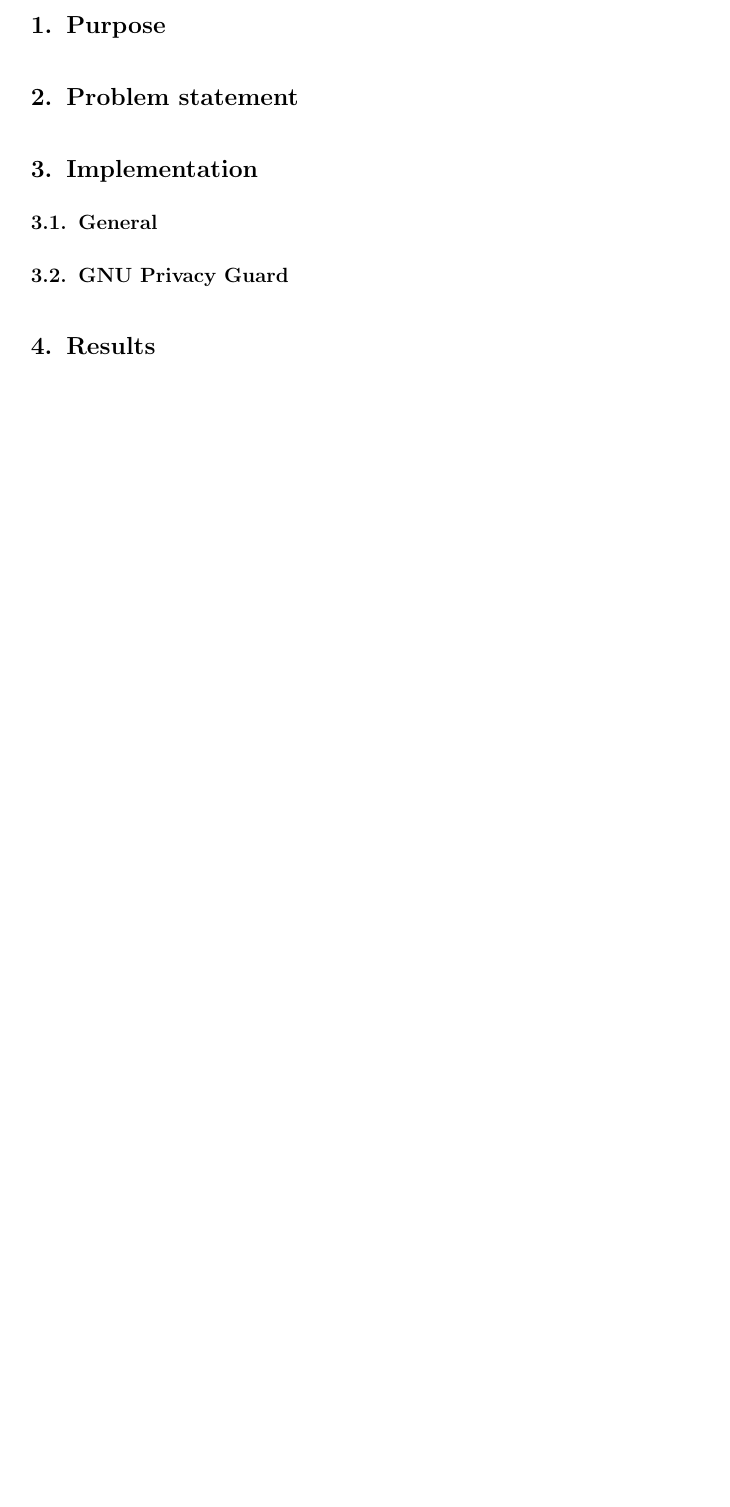
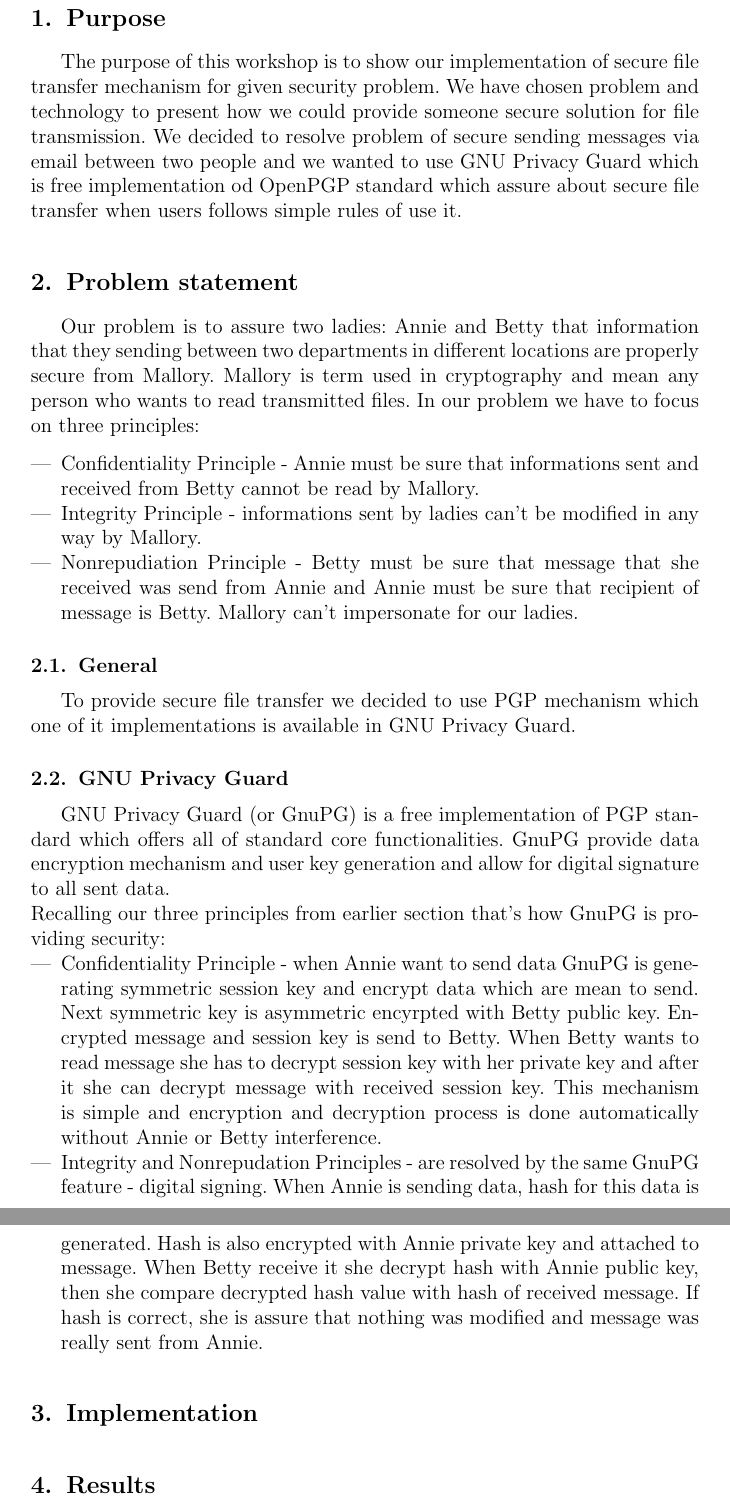
Before and after one commit to michalsosn/grazywniak, a LaTeX document (report/security-report.tex): part of the page before the commit and two parts of pages 2 and 3 of 3 after it, the two joined at a grey line, cut so that both start at the same text, the shorter picture padded with empty space. Compiled offline with pdfLaTeX.

Commit message:
Peczek section fill

```diff
--- a/report/security-report.tex
+++ b/report/security-report.tex
@@ -35,7 +35,7 @@
 \coursename{Security of Information Systems}
 \courseyear{2016/2017}
 
-\courseteacher{}
+\courseteacher{Ph.D. Eng. Rafał Grzybowski}
 \coursegroup{Tuesday, 12:15}
 
 \author{
@@ -50,13 +51,35 @@
 
 \section{Purpose}
 
+The purpose of this workshop is to show our implementation of secure file transfer mechanism for given security problem. We have chosen problem and technology to present how we could provide someone secure solution for file transmission. We decided to resolve problem of secure sending messages via email between two people and we wanted to use GNU Privacy Guard which is free implementation od OpenPGP standard which assure about secure file transfer when users follows simple rules of use it.
+
 \section{Problem statement}
 
-\section{Implementation}
+Our problem is to assure two ladies: Annie and Betty that information that they sending between two departments in different locations are properly secure from Mallory. Mallory is term used in cryptography and mean any person who wants to read transmitted files. In our problem we have to focus on three principles:
+
+\begin{itemize}
+\item Confidentiality Principle - Annie must be sure that informations sent and received from Betty cannot be read by Mallory.
+\item Integrity Principle - informations sent by ladies can't be modified in any way by Mallory.
+\item Nonrepudiation Principle - Betty must be sure that message that she received was send from Annie and Annie must be sure that recipient of message is Betty. Mallory can't impersonate for our ladies.
+\end{itemize}
 
 \subsection{General}
 
+To provide secure file transfer we decided to use PGP mechanism which one of it implementations is available in GNU Privacy Guard.
+%Here Majkel should provide some more information how it's going to be done
+
 \subsection{GNU Privacy Guard}
+
+GNU Privacy Guard (or GnuPG) is a free implementation of PGP standard which offers all of standard core functionalities. GnuPG provide data encryption mechanism and user key generation and allow for digital signature to all sent data.
+\newline
+Recalling our three principles from earlier section that's how GnuPG is providing security:
+\begin{itemize}
+\item Confidentiality Principle - when Annie want to send data GnuPG is generating symmetric session key and encrypt data which are mean to send. Next symmetric key is asymmetric encyrpted with Betty public key. Encrypted message and session key is send to Betty. When Betty wants to read message she has to decrypt session key with her private key and after it she can decrypt message with received session key. This mechanism is simple and encryption and decryption process is done automatically without Annie or Betty interference.
+
+\item Integrity and Nonrepudation Principles - are resolved by the same GnuPG feature - digital signing. When Annie is sending data, hash for this data is generated. Hash is also encrypted with Annie private key and attached to message. When Betty receive it she decrypt hash with Annie public key, then she compare decrypted hash value with hash of received message. If hash is correct, she is assure that nothing was modified and message was really sent from Annie.
+\end{itemize}
+
+\section{Implementation}
 
 \section{Results}
 
```
Also changed, not shown: report/security-report.pdf (added), report/security-report.tex (6 more changed lines), 3 other files.
